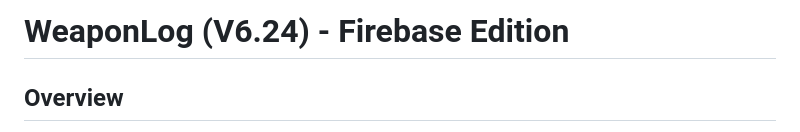
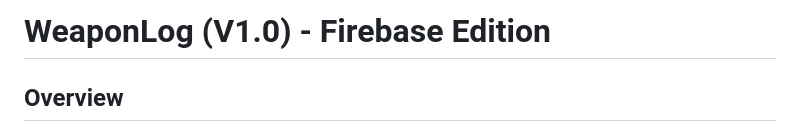
Before and after one commit to stephenolaussen/WeaponLogg-Firebase, a Markdown page: README.md, the part around the change. Rendered like a GitHub page.

Commit message:
Change version from V6.24 to V1.0 in README
Updated version number in README to V1.0.

```diff
--- a/README.md
+++ b/README.md
@@ -1,4 +1,4 @@
-# WeaponLog (V6.24) - Firebase Edition
+# WeaponLog (V1.0) - Firebase Edition
 
 ##  Overview
 WeaponLog is a web-based application designed for shooting clubs to efficiently track and manage firearms, rentals, maintenance, and user permissions. This Firebase edition includes cloud synchronization, multi-user access, and real-time updates across all devices.
```
